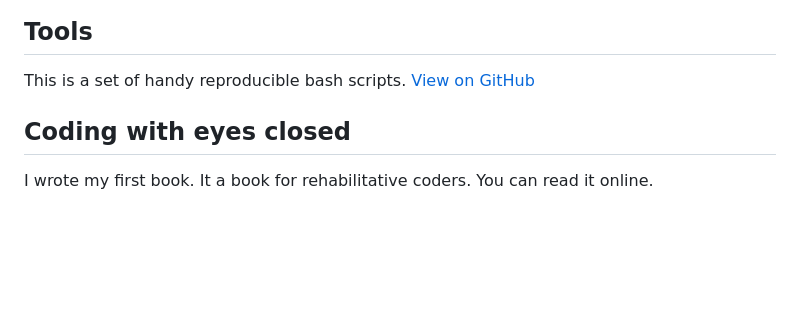
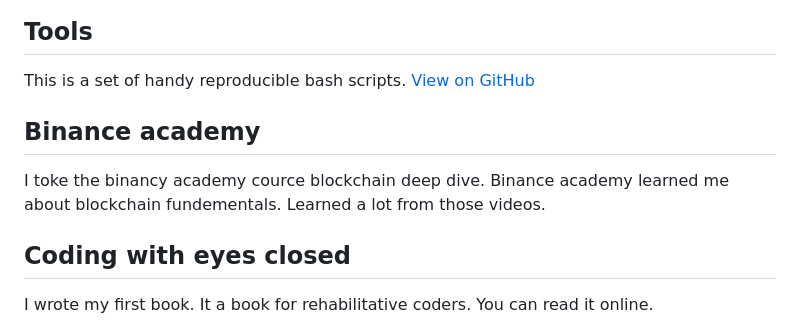
Before and after one commit to SemPruijs/pruijs.net, a Markdown page: site.md, the part around the change. Drawn GitHub-style; blank space fills up the shorter version.

Commit message:
add binance academy

```diff
--- a/site.md
+++ b/site.md
@@ -47,6 +47,12 @@ Really liked the developer experience.
 
 This is a set of handy reproducible bash scripts.
 [View on GitHub](https://github.com/sempruijs/tools)
+
+## Binance academy
+
+I toke the binancy academy cource blockchain deep dive.
+Binance academy learned me about blockchain fundementals.
+Learned a lot from those videos.
 
 ## Coding with eyes closed
 
```
